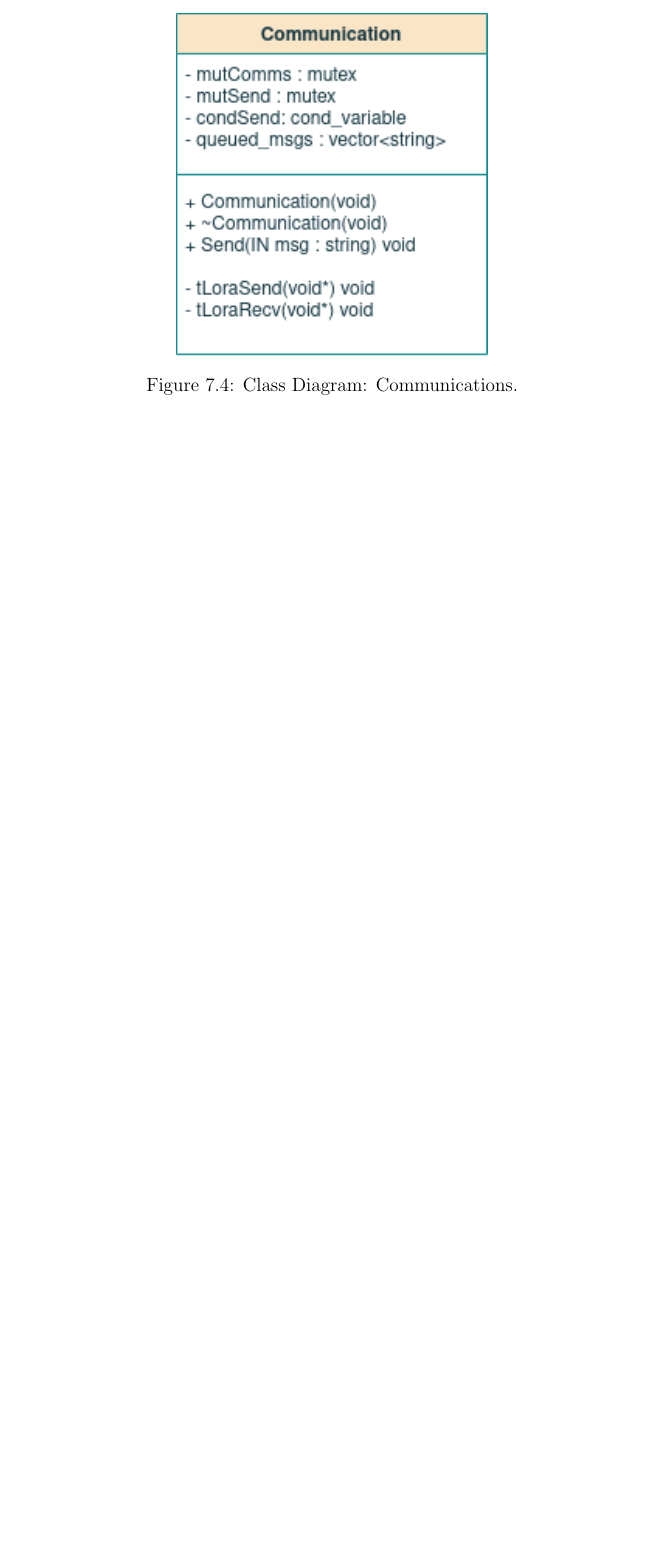
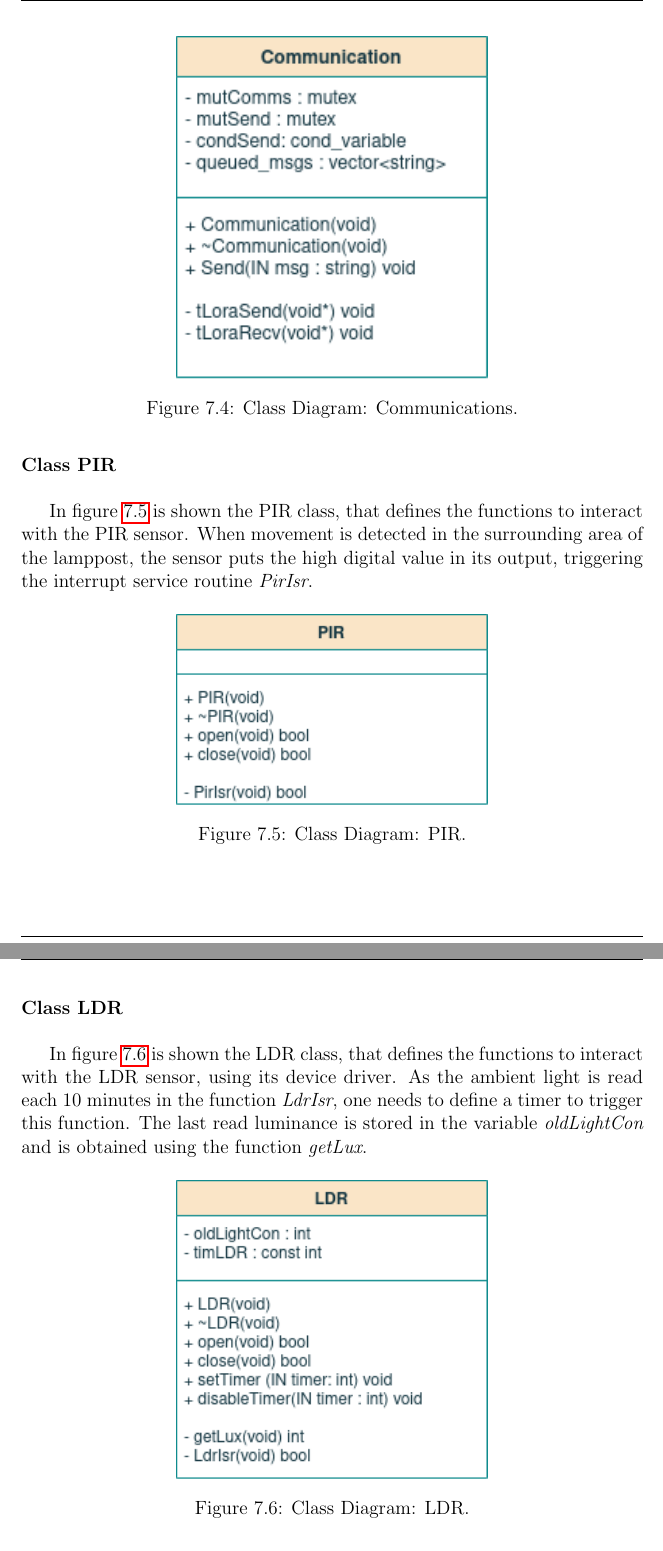
Before and after one commit to ESRGgroup9/slipad, a LaTeX thesis (project/report/report.tex, which reads project/report/texts/sw_local_system.tex): part of page 100 of 121 before the commit and two parts of pages 100 and 101 of 123 after it, the two joined at a grey line, cut so that both start at the same text, the shorter picture padded with empty space. Compiled offline with pdfLaTeX.

Commit message:
Updated classes

```diff
--- a/project/report/texts/sw_local_system.tex
+++ b/project/report/texts/sw_local_system.tex
@@ -104,3 +104,28 @@ In figure \ref{fig:classcomm} is shown the Communications class diagram. This cl
 	\includegraphics[width=.5\textwidth]{09sw_specification/classcomms}
 	\caption{Class Diagram: Communications.}
 	\label{fig:classcomm}
+\end{figure}
+
+\myparagraph{Class PIR}
+
+In figure \ref{fig:classpir} is shown the PIR class, that defines the functions to interact with the PIR sensor. When movement is detected in the surrounding area of the lamppost, the sensor puts the high digital value in its output, triggering the interrupt service routine \textit{PirIsr}.
+
+\begin{figure}[H]
+	\centering
+	\includegraphics[width=.5\textwidth]{09sw_specification/classpir}
+	\caption{Class Diagram: PIR.}
+	\label{fig:classpir}
+\end{figure}
+
+\myparagraph{Class LDR}
+
+In figure \ref{fig:classldr} is shown the LDR class, that defines the functions to interact with the LDR sensor, using its device driver. As the ambient light is read each 10 minutes in the function \textit{LdrIsr}, one needs to define a timer to trigger this function. The last read luminance is stored in the variable \textit{oldLightCon} and is obtained using the function \textit{getLux}.
+
+\begin{figure}[H]
+	\centering
+	\includegraphics[width=.5\textwidth]{09sw_specification/classldr}
+	\caption{Class Diagram: LDR.}
+	\label{fig:classldr}
+\end{figure}
+
+\myparagraph{Class FailureDetector}
```
Also changed, not shown: project/report/images/09sw_specification/classCamera.png (added), project/report/images/09sw_specification/classcamera.png, project/report/images/09sw_specification/classfail.png (added), project/report/images/09sw_specification/classldr.png (added), project/report/images/09sw_specification/classpir.png (added), project/report/images/09sw_specification/fail_isr.png, project/report/images/09sw_specification/ldr_isr.png, project/report/images/09sw_specification/pir_isr.png, project/report/texts/sw_local_system.tex (8 more changed lines).
